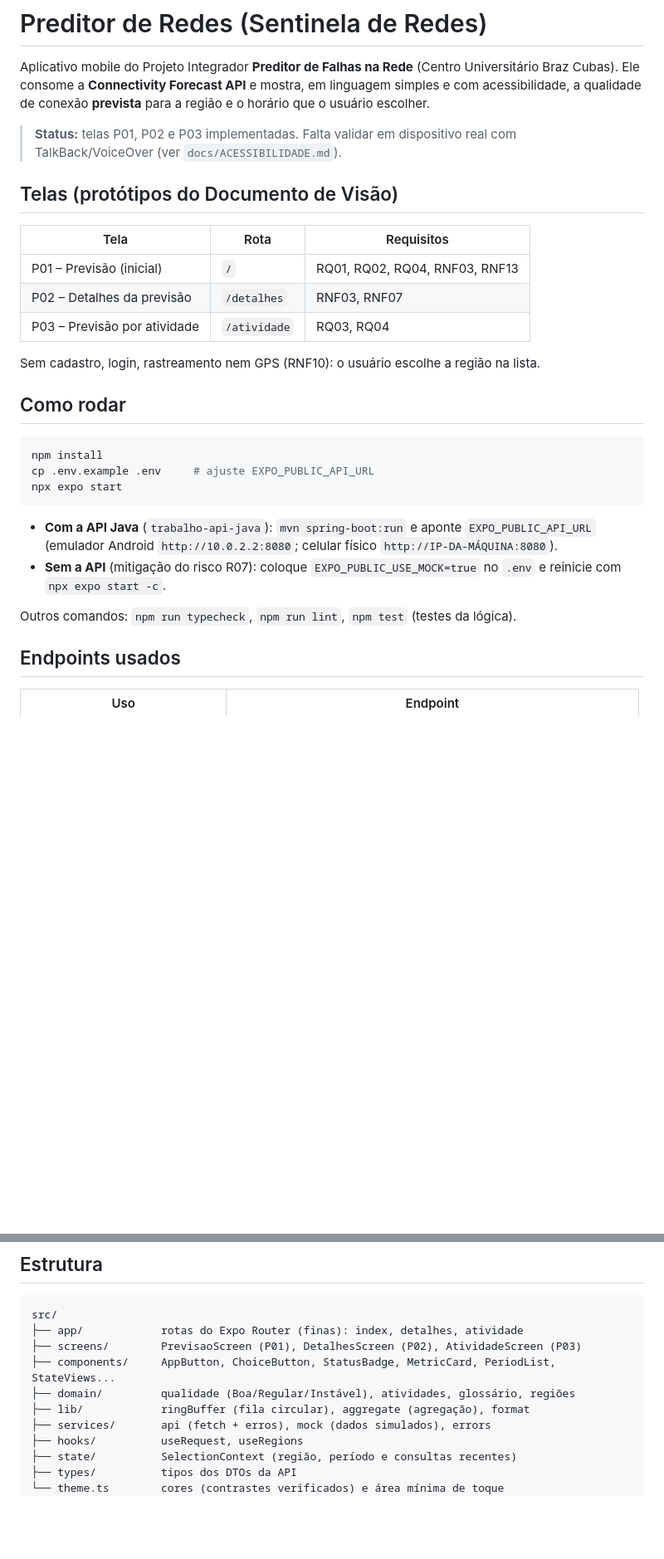
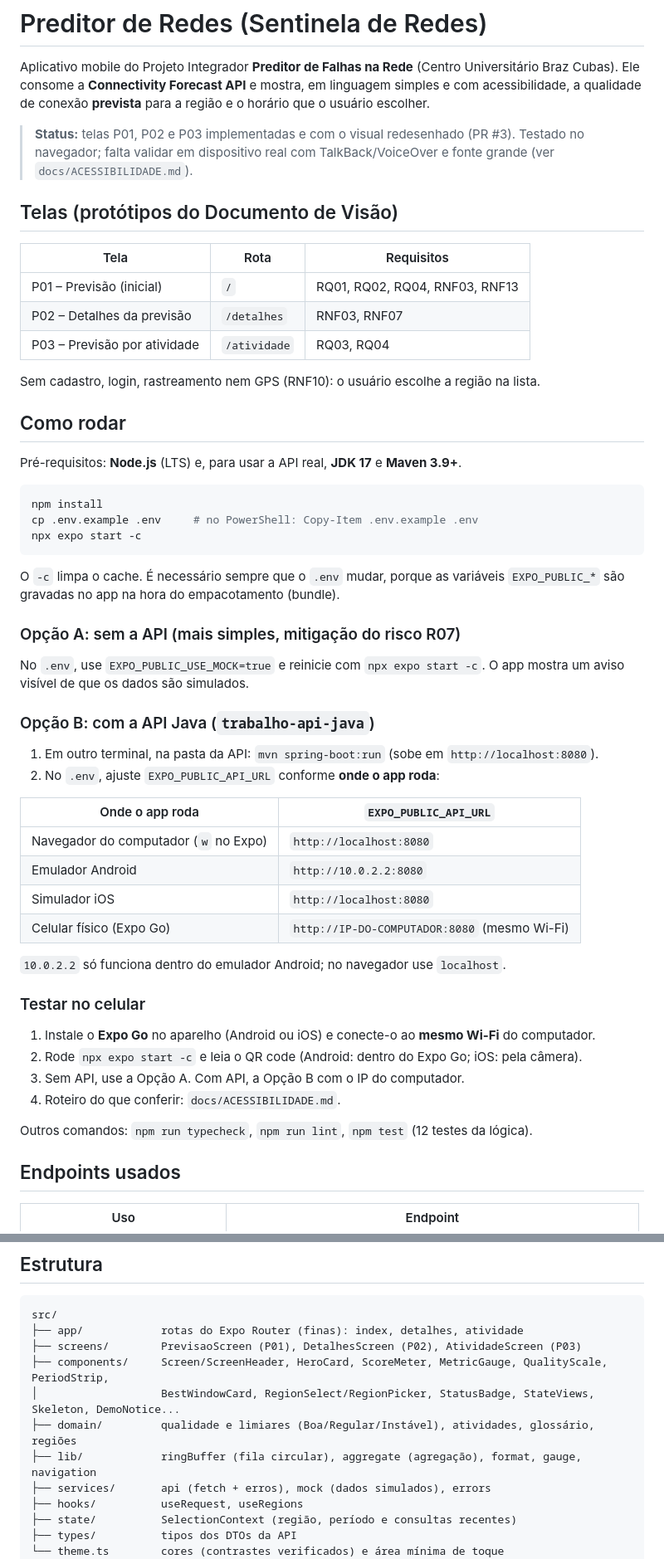
Before and after one commit to PedroNov4es/PreditorDeRedes, a Markdown page: README.md, 2 parts joined by grey strips. Shown at 83% size. GitHub-like rendering; blank space fills up the shorter version.

Commit message:
docs(readme): documenta execucao local, teste no celular e componentes atuais
Co-Authored-By: Claude Sonnet 5.5 <noreply@anthropic.com>

Claude-Session: https://claude.ai/code/session_01V2ywwKhxcFKabQifXGn8cQ

````diff
--- a/README.md
+++ b/README.md
@@ -4,7 +4,8 @@ Aplicativo mobile do Projeto Integrador **Preditor de Falhas na Rede** (Centro U
 Ele consome a **Connectivity Forecast API** e mostra, em linguagem simples e com acessibilidade, a qualidade
 de conexão **prevista** para a região e o horário que o usuário escolher.
 
-> **Status:** telas P01, P02 e P03 implementadas. Falta validar em dispositivo real com TalkBack/VoiceOver (ver `docs/ACESSIBILIDADE.md`).
+> **Status:** telas P01, P02 e P03 implementadas e com o visual redesenhado (PR #3). Testado no navegador; falta validar em
+> dispositivo real com TalkBack/VoiceOver e fonte grande (ver `docs/ACESSIBILIDADE.md`).
 
 ## Telas (protótipos do Documento de Visão)
 
@@ -18,17 +19,44 @@ Sem cadastro, login, rastreamento nem GPS (RNF10): o usuário escolhe a região
 
 ## Como rodar
 
+Pré-requisitos: **Node.js** (LTS) e, para usar a API real, **JDK 17** e **Maven 3.9+**.
+
 ```bash
 npm install
-cp .env.example .env     # ajuste EXPO_PUBLIC_API_URL
-npx expo start
+cp .env.example .env     # no PowerShell: Copy-Item .env.example .env
+npx expo start -c
 ```
 
-- **Com a API Java** (`trabalho-api-java`): `mvn spring-boot:run` e aponte `EXPO_PUBLIC_API_URL`
-  (emulador Android `http://10.0.2.2:8080`; celular físico `http://IP-DA-MÁQUINA:8080`).
-- **Sem a API** (mitigação do risco R07): coloque `EXPO_PUBLIC_USE_MOCK=true` no `.env` e reinicie com `npx expo start -c`.
+O `-c` limpa o cache. É necessário sempre que o `.env` mudar, porque as variáveis `EXPO_PUBLIC_*` são gravadas no
+app na hora do empacotamento (bundle).
 
-Outros comandos: `npm run typecheck`, `npm run lint`, `npm test` (testes da lógica).
+### Opção A: sem a API (mais simples, mitigação do risco R07)
+
+No `.env`, use `EXPO_PUBLIC_USE_MOCK=true` e reinicie com `npx expo start -c`. O app mostra um aviso visível de que os
+dados são simulados.
+
+### Opção B: com a API Java (`trabalho-api-java`)
+
+1. Em outro terminal, na pasta da API: `mvn spring-boot:run` (sobe em `http://localhost:8080`).
+2. No `.env`, ajuste `EXPO_PUBLIC_API_URL` conforme **onde o app roda**:
+
+| Onde o app roda | `EXPO_PUBLIC_API_URL` |
+|---|---|
+| Navegador do computador (`w` no Expo) | `http://localhost:8080` |
+| Emulador Android | `http://10.0.2.2:8080` |
+| Simulador iOS | `http://localhost:8080` |
+| Celular físico (Expo Go) | `http://IP-DO-COMPUTADOR:8080` (mesmo Wi-Fi) |
+
+`10.0.2.2` só funciona dentro do emulador Android; no navegador use `localhost`.
+
+### Testar no celular
+
+1. Instale o **Expo Go** no aparelho (Android ou iOS) e conecte-o ao **mesmo Wi-Fi** do computador.
+2. Rode `npx expo start -c` e leia o QR code (Android: dentro do Expo Go; iOS: pela câmera).
+3. Sem API, use a Opção A. Com API, a Opção B com o IP do computador.
+4. Roteiro do que conferir: `docs/ACESSIBILIDADE.md`.
+
+Outros comandos: `npm run typecheck`, `npm run lint`, `npm test` (12 testes da lógica).
 
 ## Endpoints usados
 
@@ -46,9 +74,10 @@ Outros comandos: `npm run typecheck`, `npm run lint`, `npm test` (testes da lóg
 src/
 ├── app/            rotas do Expo Router (finas): index, detalhes, atividade
 ├── screens/        PrevisaoScreen (P01), DetalhesScreen (P02), AtividadeScreen (P03)
-├── components/     AppButton, ChoiceButton, StatusBadge, MetricCard, PeriodList, StateViews...
-├── domain/         qualidade (Boa/Regular/Instável), atividades, glossário, regiões
-├── lib/            ringBuffer (fila circular), aggregate (agregação), format
+├── components/     Screen/ScreenHeader, HeroCard, ScoreMeter, MetricGauge, QualityScale, PeriodStrip,
+│                   BestWindowCard, RegionSelect/RegionPicker, StatusBadge, StateViews, Skeleton, DemoNotice...
+├── domain/         qualidade e limiares (Boa/Regular/Instável), atividades, glossário, regiões
+├── lib/            ringBuffer (fila circular), aggregate (agregação), format, gauge, navigation
 ├── services/       api (fetch + erros), mock (dados simulados), errors
 ├── hooks/          useRequest, useRegions
 ├── state/          SelectionContext (região, período e consultas recentes)
````
